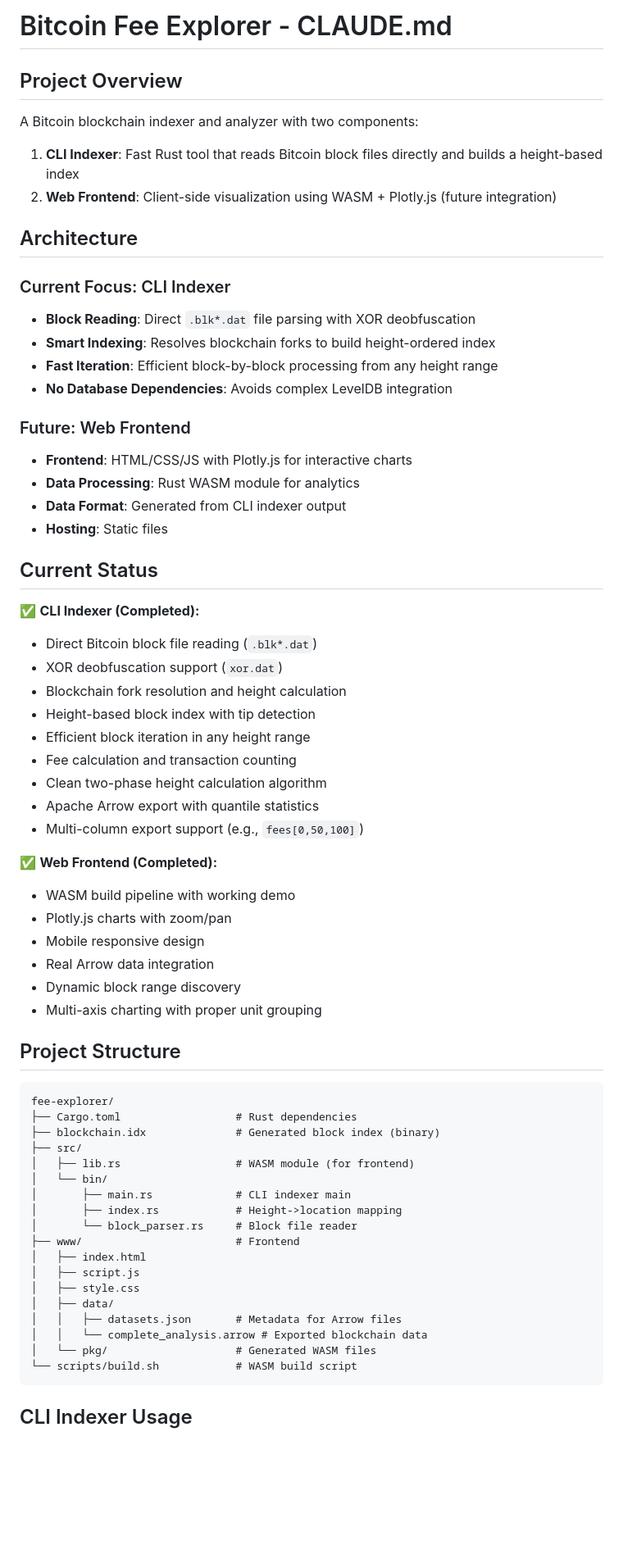
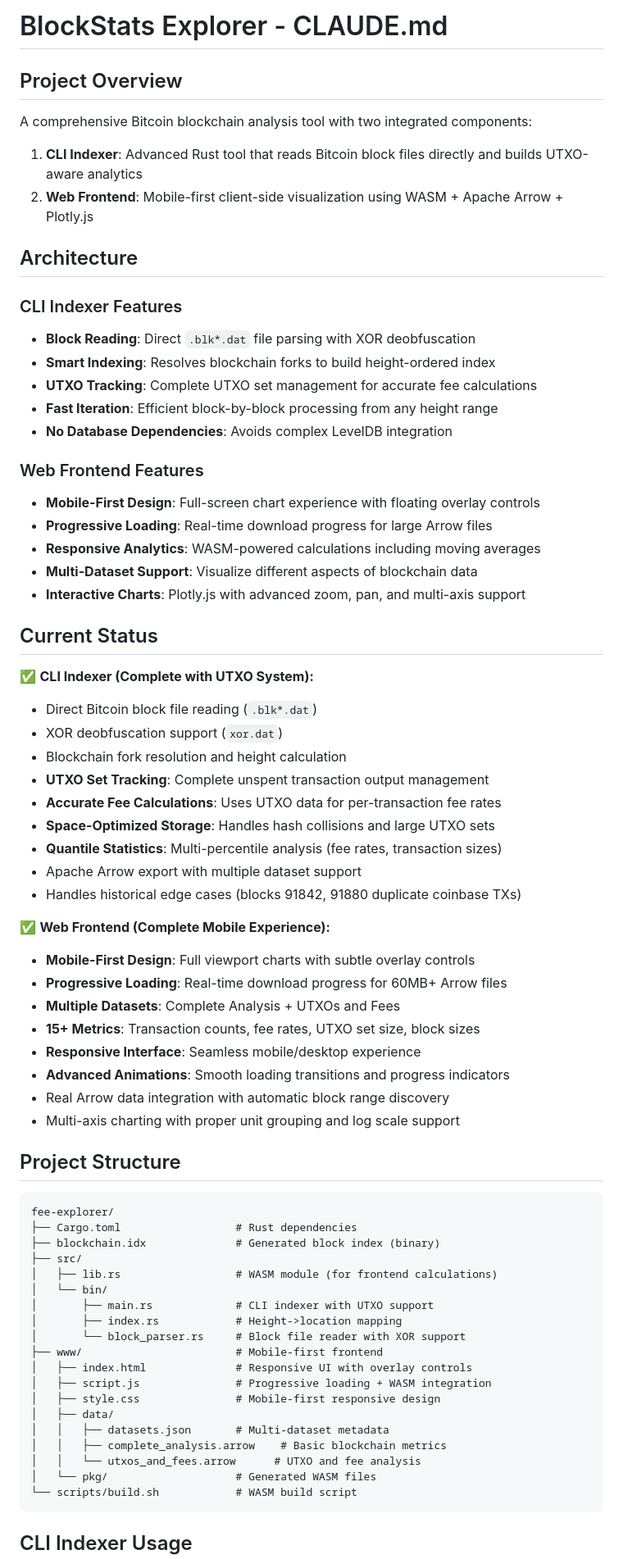
Before and after one commit to aaronmcdaid/blockstats-explorer, a Markdown page: CLAUDE.md, the part around one of its changes. Shown at 82% size. GitHub-like rendering; blank space fills up the shorter version.

````diff
--- a/CLAUDE.md
+++ b/CLAUDE.md
@@ -1,45 +1,49 @@
-# Bitcoin Fee Explorer - CLAUDE.md
+# BlockStats Explorer - CLAUDE.md
 
 ## Project Overview
 
-A Bitcoin blockchain indexer and analyzer with two components:
-1. **CLI Indexer**: Fast Rust tool that reads Bitcoin block files directly and builds a height-based index
-2. **Web Frontend**: Client-side visualization using WASM + Plotly.js (future integration)
+A comprehensive Bitcoin blockchain analysis tool with two integrated components:
+1. **CLI Indexer**: Advanced Rust tool that reads Bitcoin block files directly and builds UTXO-aware analytics
+2. **Web Frontend**: Mobile-first client-side visualization using WASM + Apache Arrow + Plotly.js
 
 ## Architecture
 
-### Current Focus: CLI Indexer
+### CLI Indexer Features
 - **Block Reading**: Direct `.blk*.dat` file parsing with XOR deobfuscation
 - **Smart Indexing**: Resolves blockchain forks to build height-ordered index
+- **UTXO Tracking**: Complete UTXO set management for accurate fee calculations
 - **Fast Iteration**: Efficient block-by-block processing from any height range
 - **No Database Dependencies**: Avoids complex LevelDB integration
 
-### Future: Web Frontend
-- **Frontend**: HTML/CSS/JS with Plotly.js for interactive charts
-- **Data Processing**: Rust WASM module for analytics
-- **Data Format**: Generated from CLI indexer output
-- **Hosting**: Static files
+### Web Frontend Features
+- **Mobile-First Design**: Full-screen chart experience with floating overlay controls
+- **Progressive Loading**: Real-time download progress for large Arrow files
+- **Responsive Analytics**: WASM-powered calculations including moving averages
+- **Multi-Dataset Support**: Visualize different aspects of blockchain data
+- **Interactive Charts**: Plotly.js with advanced zoom, pan, and multi-axis support
 
 ## Current Status
 
-✅ **CLI Indexer (Completed):**
+✅ **CLI Indexer (Complete with UTXO System):**
 - Direct Bitcoin block file reading (`.blk*.dat`)
 - XOR deobfuscation support (`xor.dat`)
 - Blockchain fork resolution and height calculation
-- Height-based block index with tip detection
-- Efficient block iteration in any height range
-- Fee calculation and transaction counting
-- Clean two-phase height calculation algorithm
-- Apache Arrow export with quantile statistics
-- Multi-column export support (e.g., `fees[0,50,100]`)
+- **UTXO Set Tracking**: Complete unspent transaction output management
+- **Accurate Fee Calculations**: Uses UTXO data for per-transaction fee rates
+- **Space-Optimized Storage**: Handles hash collisions and large UTXO sets
+- **Quantile Statistics**: Multi-percentile analysis (fee rates, transaction sizes)
+- Apache Arrow export with multiple dataset support
+- Handles historical edge cases (blocks 91842, 91880 duplicate coinbase TXs)
 
-✅ **Web Frontend (Completed):**
-- WASM build pipeline with working demo
-- Plotly.js charts with zoom/pan
-- Mobile responsive design
-- Real Arrow data integration
-- Dynamic block range discovery
-- Multi-axis charting with proper unit grouping
+✅ **Web Frontend (Complete Mobile Experience):**
+- **Mobile-First Design**: Full viewport charts with subtle overlay controls
+- **Progressive Loading**: Real-time download progress for 60MB+ Arrow files
+- **Multiple Datasets**: Complete Analysis + UTXOs and Fees
+- **15+ Metrics**: Transaction counts, fee rates, UTXO set size, block sizes
+- **Responsive Interface**: Seamless mobile/desktop experience
+- **Advanced Animations**: Smooth loading transitions and progress indicators
+- Real Arrow data integration with automatic block range discovery
+- Multi-axis charting with proper unit grouping and log scale support
 
 ## Project Structure
 
@@ -48,18 +52,19 @@ fee-explorer/
 ├── Cargo.toml                  # Rust dependencies
 ├── blockchain.idx              # Generated block index (binary)
 ├── src/
-│   ├── lib.rs                  # WASM module (for frontend)
+│   ├── lib.rs                  # WASM module (for frontend calculations)
 │   └── bin/
-│       ├── main.rs             # CLI indexer main
+│       ├── main.rs             # CLI indexer with UTXO support
 │       ├── index.rs            # Height->location mapping
-│       └── block_parser.rs     # Block file reader
-├── www/                        # Frontend
-│   ├── index.html
-│   ├── script.js
-│   ├── style.css
+│       └── block_parser.rs     # Block file reader with XOR support
+├── www/                        # Mobile-first frontend
+│   ├── index.html              # Responsive UI with overlay controls
+│   ├── script.js               # Progressive loading + WASM integration
+│   ├── style.css               # Mobile-first responsive design
 │   ├── data/
-│   │   ├── datasets.json       # Metadata for Arrow files
-│   │   └── complete_analysis.arrow # Exported blockchain data
+│   │   ├── datasets.json       # Multi-dataset metadata
+│   │   ├── complete_analysis.arrow    # Basic blockchain metrics
+│   │   └── utxos_and_fees.arrow      # UTXO and fee analysis
 │   └── pkg/                    # Generated WASM files
 └── scripts/build.sh            # WASM build script
 ```
````
Also changed, not shown: other parts of CLAUDE.md (+166 -149 lines).
